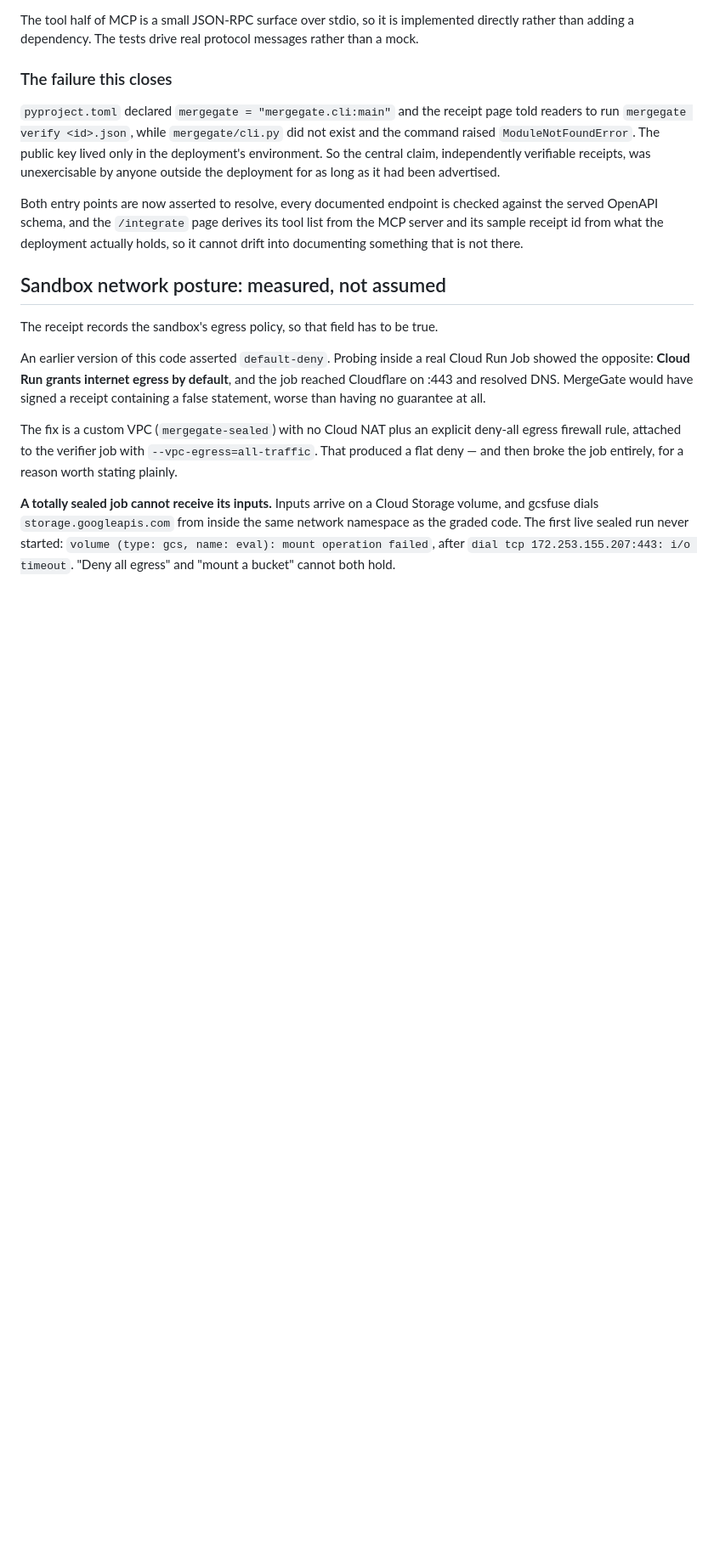
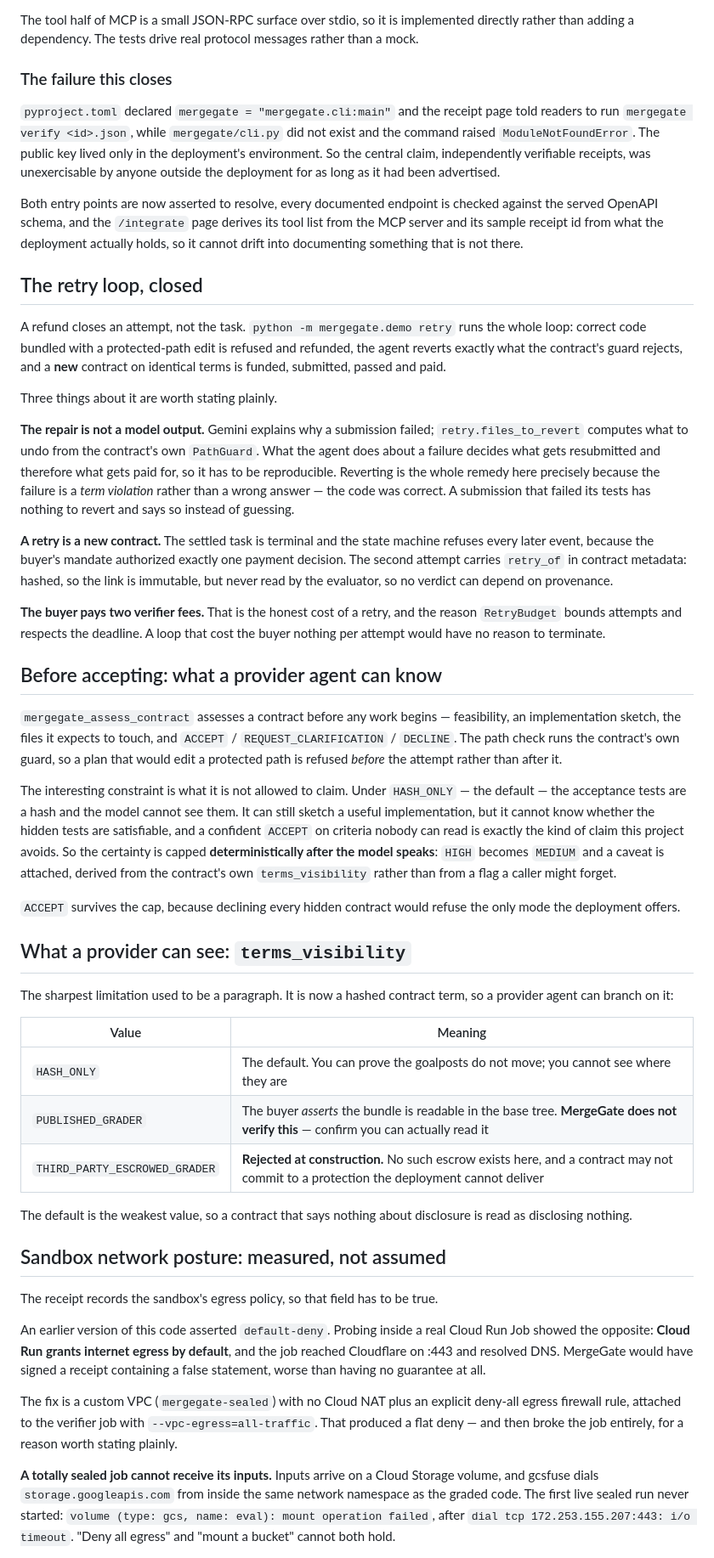
Before and after one commit to 4KInc/mergegate, a Markdown page: README.md, the part around one of its changes. Shown at 85% size. Rendered like a GitHub page; blank space fills up the shorter version.

Commit message:
Document what shipped: the retry loop, pre-acceptance assessment, visibility
Four surfaces landed and the docs still described the system without them.

The README gains sections for the closed retry loop and for pre-acceptance
assessment, each leading with the constraint rather than the feature: the
repair is computed from the contract's guard and not proposed by a model, and
the assessment's confidence is capped deterministically when the acceptance
criteria are a hash. Both are the reason those features are trustworthy, so
burying them under a description would be the wrong order.

terms_visibility gets a table saying plainly which of the three values the
deployment actually honours -- one is rejected at construction -- because the
whole point of encoding the limitation was to stop it being a paragraph
somebody has to find.

POSITIONING gains the retry's honest cost: a retry is a new contract, funded
again, so the buyer pays a second verifier fee. A judge will work that out from
the transactions, and saying it first is worth more than being caught not
saying it. The demo script says the same thing on camera.

The judge page becomes the first row of the live table, since it is now the
right place to start.

Co-Authored-By: Claude Opus 5 <noreply@anthropic.com>

```diff
--- a/README.md
+++ b/README.md
@@ -746,6 +747,67 @@ checked against the served OpenAPI schema, and the `/integrate` page derives its
 tool list from the MCP server and its sample receipt id from what the deployment
 actually holds, so it cannot drift into documenting something that is not there.
 
+## The retry loop, closed
+
+A refund closes an attempt, not the task. `python -m mergegate.demo retry` runs
+the whole loop: correct code bundled with a protected-path edit is refused and
+refunded, the agent reverts exactly what the contract's guard rejects, and a
+**new** contract on identical terms is funded, submitted, passed and paid.
+
+Three things about it are worth stating plainly.
+
+**The repair is not a model output.** Gemini explains why a submission failed;
+`retry.files_to_revert` computes what to undo from the contract's own
+`PathGuard`. What the agent does about a failure decides what gets resubmitted
+and therefore what gets paid for, so it has to be reproducible. Reverting is the
+whole remedy here precisely because the failure is a *term violation* rather
+than a wrong answer — the code was correct. A submission that failed its tests
+has nothing to revert and says so instead of guessing.
+
+**A retry is a new contract.** The settled task is terminal and the state
+machine refuses every later event, because the buyer's mandate authorized
+exactly one payment decision. The second attempt carries `retry_of` in contract
+metadata: hashed, so the link is immutable, but never read by the evaluator, so
+no verdict can depend on provenance.
+
+**The buyer pays two verifier fees.** That is the honest cost of a retry, and
+the reason `RetryBudget` bounds attempts and respects the deadline. A loop that
+cost the buyer nothing per attempt would have no reason to terminate.
+
+## Before accepting: what a provider agent can know
+
+`mergegate_assess_contract` assesses a contract before any work begins —
+feasibility, an implementation sketch, the files it expects to touch, and
+`ACCEPT` / `REQUEST_CLARIFICATION` / `DECLINE`. The path check runs the
+contract's own guard, so a plan that would edit a protected path is refused
+*before* the attempt rather than after it.
+
+The interesting constraint is what it is not allowed to claim. Under
+`HASH_ONLY` — the default — the acceptance tests are a hash and the model cannot
+see them. It can still sketch a useful implementation, but it cannot know
+whether the hidden tests are satisfiable, and a confident `ACCEPT` on criteria
+nobody can read is exactly the kind of claim this project avoids. So the
+certainty is capped **deterministically after the model speaks**: `HIGH` becomes
+`MEDIUM` and a caveat is attached, derived from the contract's own
+`terms_visibility` rather than from a flag a caller might forget.
+
+`ACCEPT` survives the cap, because declining every hidden contract would refuse
+the only mode the deployment offers.
+
+## What a provider can see: `terms_visibility`
+
+The sharpest limitation used to be a paragraph. It is now a hashed contract
+term, so a provider agent can branch on it:
+
+| Value | Meaning |
+| --- | --- |
+| `HASH_ONLY` | The default. You can prove the goalposts do not move; you cannot see where they are |
+| `PUBLISHED_GRADER` | The buyer *asserts* the bundle is readable in the base tree. **MergeGate does not verify this** — confirm you can actually read it |
+| `THIRD_PARTY_ESCROWED_GRADER` | **Rejected at construction.** No such escrow exists here, and a contract may not commit to a protection the deployment cannot deliver |
+
+The default is the weakest value, so a contract that says nothing about
+disclosure is read as disclosing nothing.
+
 ## Sandbox network posture: measured, not assumed
 
 The receipt records the sandbox's egress policy, so that field has to be true.
```
Also changed, not shown: other parts of README.md (+1 -0 lines), POSITIONING.md (+16 -0 lines), docs/DEMO_SCRIPT.md (+19 -1 lines).
